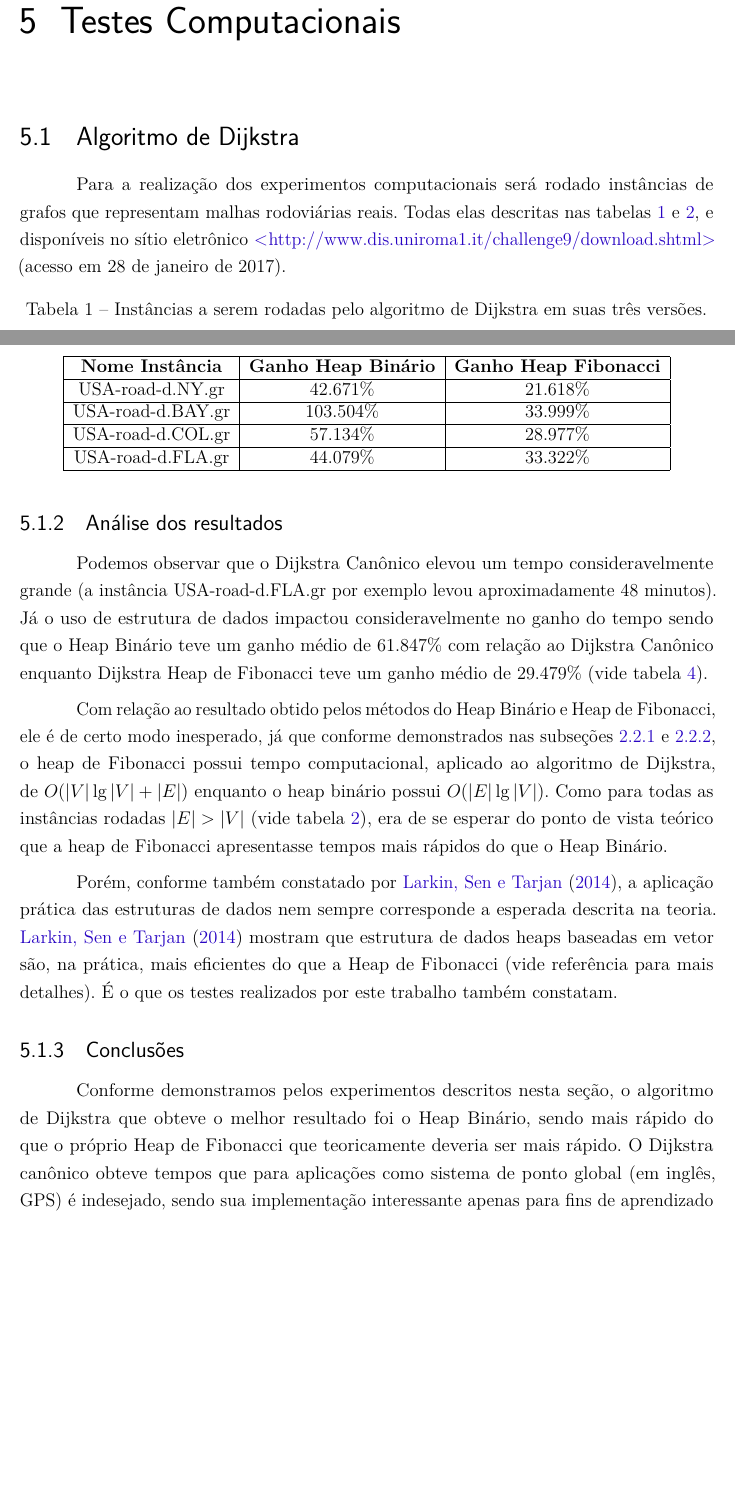
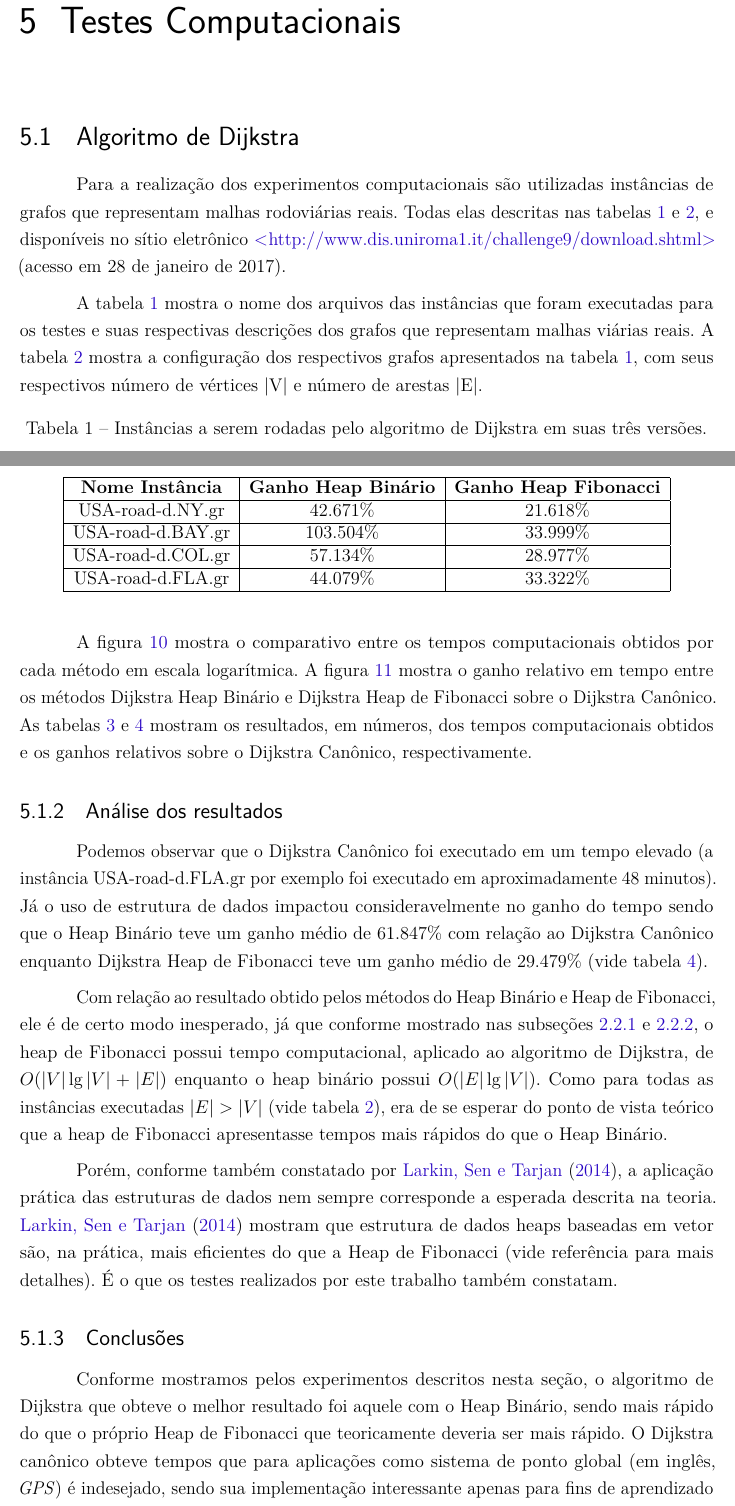
Before and after one commit to pedrohbh/PG-Dissertacao, a LaTeX thesis (Academia/PG.tex, which reads Academia/capitulos/ch5-experimentos.tex): two parts of pages 32 and 34 of 44, joined at a grey line, cut so that both start at the same text, the shorter picture padded with empty space. Compiled offline with pdfLaTeX.

Commit message:
Backup CXVI

```diff
--- a/Academia/capitulos/ch5-experimentos.tex
+++ b/Academia/capitulos/ch5-experimentos.tex
@@ -7,7 +7,9 @@
 
 \section{Algoritmo de Dijkstra}
 \label{sec-dijkstra-experimentos}
-Para a realização dos experimentos computacionais será rodado instâncias de grafos que representam malhas rodoviárias reais. Todas elas descritas nas tabelas \ref{tbl-dijkstra-instancias} e \ref{tbl-dijkstra-configuracao}, e disponíveis no sítio eletrônico \url{http://www.dis.uniroma1.it/challenge9/download.shtml} (acesso em 28 de janeiro de 2017).
+Para a realização dos experimentos computacionais são utilizadas instâncias de grafos que representam malhas rodoviárias reais. Todas elas descritas nas tabelas \ref{tbl-dijkstra-instancias} e \ref{tbl-dijkstra-configuracao}, e disponíveis no sítio eletrônico \url{http://www.dis.uniroma1.it/challenge9/download.shtml} (acesso em 28 de janeiro de 2017).
+
+A tabela \ref{tbl-dijkstra-instancias} mostra o nome dos arquivos das instâncias que foram executadas para os testes e suas respectivas descrições dos grafos que representam malhas viárias reais. A tabela \ref{tbl-dijkstra-configuracao} mostra a configuração dos respectivos grafos apresentados na tabela \ref{tbl-dijkstra-instancias}, com seus respectivos número de vértices |V| e número de arestas |E|.
 \begin{table}[H]
 \caption{Instâncias a serem rodadas pelo algoritmo de Dijkstra em suas três versões.}
 \label{tbl-dijkstra-instancias}
@@ -114,17 +116,19 @@ USA-road-d.FLA.gr       & 44.079\%                       & 33.322\%
 \end{adjustbox}
 \end{table}
 
+A figura \ref{fig-dijkstra-resultados-tempos} mostra o comparativo entre os tempos computacionais obtidos por cada método em escala logarítmica. A figura \ref{fig-dijkstra-resultados-speedup} mostra o ganho relativo em tempo entre os métodos Dijkstra Heap Binário e Dijkstra Heap de Fibonacci sobre o Dijkstra Canônico. As tabelas \ref{tbl-dijkstra-resultados-tempos} e \ref{tbl-dijkstra-resultados-speedup} mostram os resultados, em números, dos tempos computacionais obtidos e os ganhos relativos sobre o Dijkstra Canônico, respectivamente.
+
 \subsection{Análise dos resultados}
 \label{sec-dijkstra-experimentos-analise}
-Podemos observar que o Dijkstra Canônico elevou um tempo consideravelmente grande (a instância USA-road-d.FLA.gr por exemplo levou aproximadamente 48 minutos). Já o uso de estrutura de dados impactou consideravelmente no ganho do tempo sendo que o Heap Binário teve um ganho médio de 61.847\% com relação ao Dijkstra Canônico enquanto Dijkstra Heap de Fibonacci teve um ganho médio de 29.479\% (vide tabela \ref{tbl-dijkstra-resultados-speedup}).
+Podemos observar que o Dijkstra Canônico foi executado em um tempo elevado (a instância USA-road-d.FLA.gr por exemplo foi executado em aproximadamente 48 minutos). Já o uso de estrutura de dados impactou consideravelmente no ganho do tempo sendo que o Heap Binário teve um ganho médio de 61.847\% com relação ao Dijkstra Canônico enquanto Dijkstra Heap de Fibonacci teve um ganho médio de 29.479\% (vide tabela \ref{tbl-dijkstra-resultados-speedup}).
 
-Com relação ao resultado obtido pelos métodos do Heap Binário e Heap de Fibonacci, ele é de certo modo inesperado, já que conforme demonstrados nas subseções \ref{sec-dijkstra-versoes-heap} e \ref{sec-dijkstra-versoes-fibonacci}, o heap de Fibonacci possui tempo computacional, aplicado ao algoritmo de Dijkstra, de $O(|V|\lg |V| + |E|)$ enquanto o heap binário possui $O(|E| \lg |V|)$.  Como para todas as instâncias rodadas $|E| > |V|$ (vide tabela \ref{tbl-dijkstra-configuracao}), era de se esperar do ponto de vista teórico que a heap de Fibonacci apresentasse tempos mais rápidos do que o Heap Binário.
+Com relação ao resultado obtido pelos métodos do Heap Binário e Heap de Fibonacci, ele é de certo modo inesperado, já que conforme mostrado nas subseções \ref{sec-dijkstra-versoes-heap} e \ref{sec-dijkstra-versoes-fibonacci}, o heap de Fibonacci possui tempo computacional, aplicado ao algoritmo de Dijkstra, de $O(|V|\lg |V| + |E|)$ enquanto o heap binário possui $O(|E| \lg |V|)$.  Como para todas as instâncias executadas $|E| > |V|$ (vide tabela \ref{tbl-dijkstra-configuracao}), era de se esperar do ponto de vista teórico que a heap de Fibonacci apresentasse tempos mais rápidos do que o Heap Binário.
 
 Porém, conforme também constatado por \citeonline{larkin2014back}, a aplicação prática das estruturas de dados nem sempre corresponde a esperada descrita na teoria. \citeonline{larkin2014back} mostram que estrutura de dados heaps baseadas em vetor são, na prática, mais eficientes do que a Heap de Fibonacci (vide referência para mais detalhes). É o que os testes realizados por este trabalho também constatam.
 
 \subsection{Conclusões}
 \label{sec-dijkstra-conclusoes}
-Conforme demonstramos pelos experimentos descritos nesta seção, o algoritmo de Dijkstra que obteve o melhor resultado foi o Heap Binário, sendo mais rápido do que o próprio Heap de Fibonacci que teoricamente deveria ser mais rápido. O Dijkstra canônico obteve tempos que para aplicações como sistema de ponto global (em inglês, GPS) é indesejado, sendo sua implementação interessante apenas para fins de aprendizado e entendimento do algoritmo.
+Conforme mostramos pelos experimentos descritos nesta seção, o algoritmo de Dijkstra que obteve o melhor resultado foi aquele com o Heap Binário, sendo mais rápido do que o próprio Heap de Fibonacci que teoricamente deveria ser mais rápido. O Dijkstra canônico obteve tempos que para aplicações como sistema de ponto global (em inglês, \textit{GPS}) é indesejado, sendo sua implementação interessante apenas para fins de aprendizado e entendimento do algoritmo.
 
 Em termos de implementação, sem dúvida o mais complicado para se implementar foi o Heap de Fibonacci devido a sua própria estrutura que contém uma lista circular duplamente encadeada (a lista de raízes), e pelas funções de restruturação da estrutura que possui muitas movimentações de nodos e tratamento de casos de desvio de condição.
 
```
Also changed, not shown: Academia/PG.pdf, Academia/capitulos/ch5-experimentos.tex (4 more changed lines).
